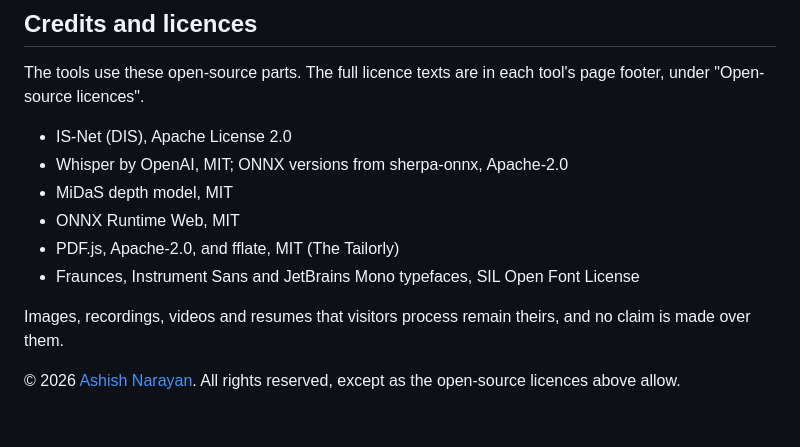
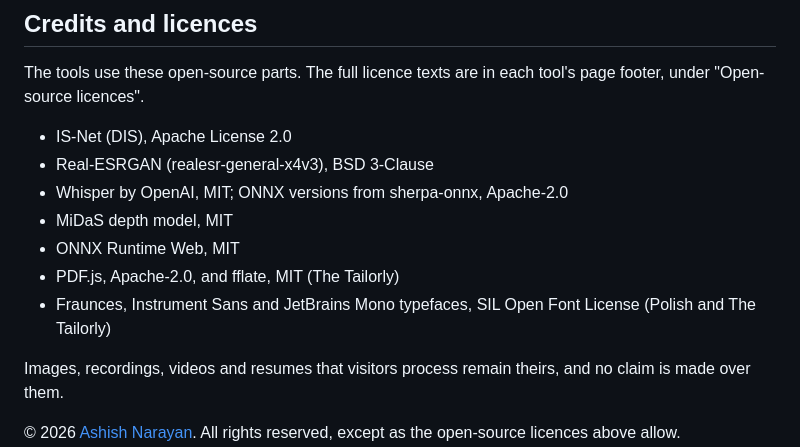
Before and after one commit to NoTeam-Hub/tinywebapps, a Markdown page: README.md, the part around one of its changes. GitHub-like rendering; blank space fills up the shorter version.

```diff
--- a/README.md
+++ b/README.md
@@ -63,11 +68,12 @@ Then open http://localhost:8000 in a browser.
 The tools use these open-source parts. The full licence texts are in each tool's page footer, under "Open-source licences".
 
 - IS-Net (DIS), Apache License 2.0
+- Real-ESRGAN (realesr-general-x4v3), BSD 3-Clause
 - Whisper by OpenAI, MIT; ONNX versions from sherpa-onnx, Apache-2.0
 - MiDaS depth model, MIT
 - ONNX Runtime Web, MIT
 - PDF.js, Apache-2.0, and fflate, MIT (The Tailorly)
-- Fraunces, Instrument Sans and JetBrains Mono typefaces, SIL Open Font License
+- Fraunces, Instrument Sans and JetBrains Mono typefaces, SIL Open Font License (Polish and The Tailorly)
 
 Images, recordings, videos and resumes that visitors process remain theirs, and no claim is made over them.
 
```
Also changed, not shown: other parts of README.md (+6 -1 lines).
